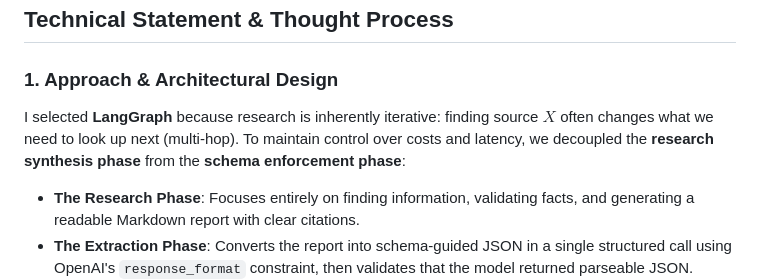
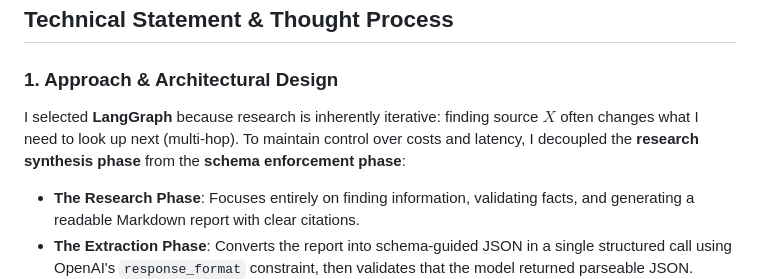
Before and after one commit to RobertTylman/FDE-Assignment-Research-Mini-Lite, a Markdown page: README.md, the part around the change. GitHub-like rendering.

Commit message:
docs: update personal pronouns in architectural design description

```diff
--- a/README.md
+++ b/README.md
@@ -84,7 +84,7 @@ flowchart TD
 ## Technical Statement & Thought Process
 
 ### 1. Approach & Architectural Design
-I selected **LangGraph** because research is inherently iterative: finding source $X$ often changes what we need to look up next (multi-hop). To maintain control over costs and latency, we decoupled the **research synthesis phase** from the **schema enforcement phase**:
+I selected **LangGraph** because research is inherently iterative: finding source $X$ often changes what I need to look up next (multi-hop). To maintain control over costs and latency, I decoupled the **research synthesis phase** from the **schema enforcement phase**:
 * **The Research Phase**: Focuses entirely on finding information, validating facts, and generating a readable Markdown report with clear citations.
 * **The Extraction Phase**: Converts the report into schema-guided JSON in a single structured call using OpenAI's `response_format` constraint, then validates that the model returned parseable JSON.
 
```
